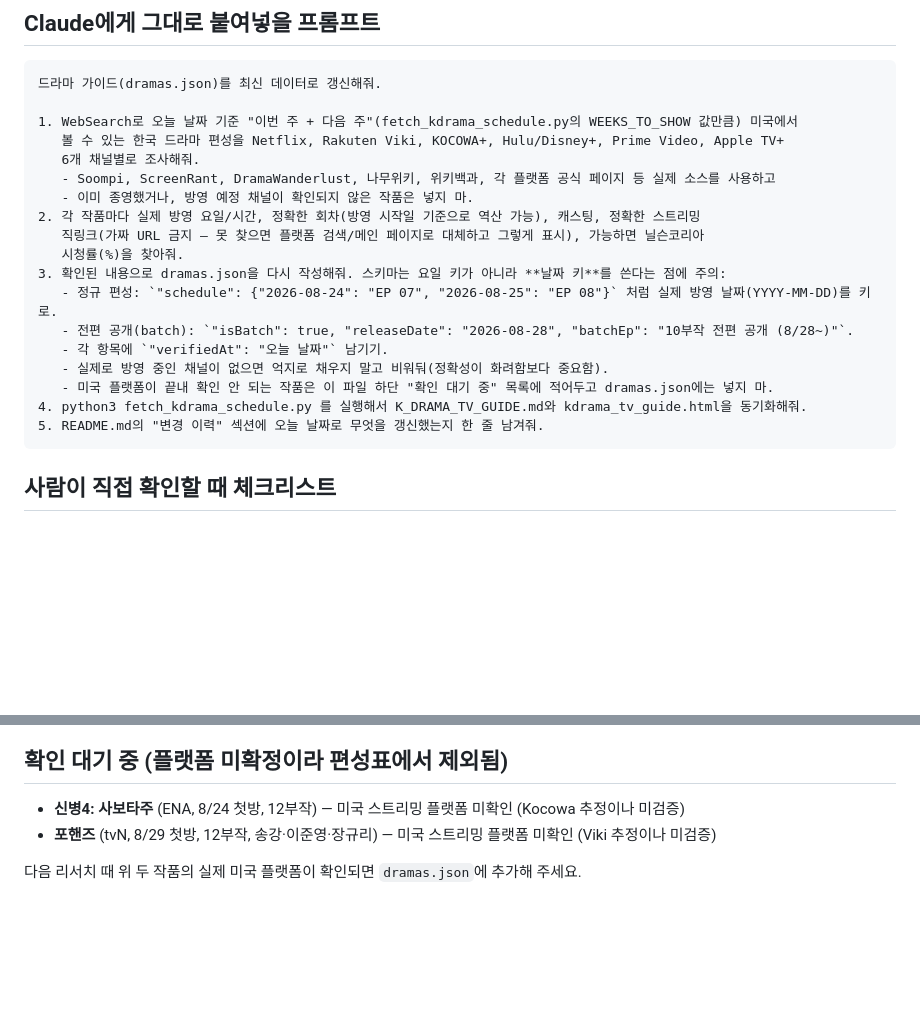
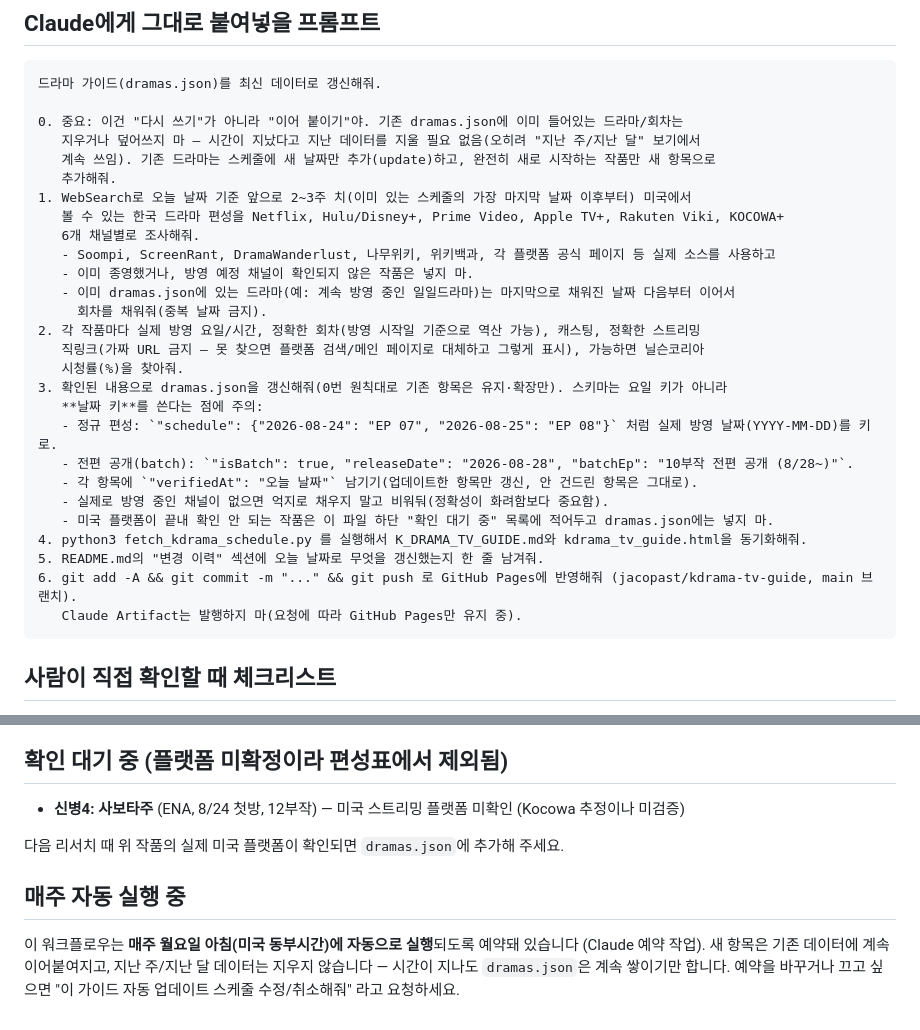
Before and after one commit to jacopast/kdrama-tv-guide, a Markdown page: REFRESH_GUIDE.md, 2 parts joined by grey strips. GitHub-like rendering; blank space fills up the shorter version.

````diff
--- a/REFRESH_GUIDE.md
+++ b/REFRESH_GUIDE.md
@@ -20,22 +20,31 @@ tags: [kdrama, refresh, workflow]
 ```
 드라마 가이드(dramas.json)를 최신 데이터로 갱신해줘.
 
-1. WebSearch로 오늘 날짜 기준 "이번 주 + 다음 주"(fetch_kdrama_schedule.py의 WEEKS_TO_SHOW 값만큼) 미국에서
-   볼 수 있는 한국 드라마 편성을 Netflix, Rakuten Viki, KOCOWA+, Hulu/Disney+, Prime Video, Apple TV+
+0. 중요: 이건 "다시 쓰기"가 아니라 "이어 붙이기"야. 기존 dramas.json에 이미 들어있는 드라마/회차는
+   지우거나 덮어쓰지 마 — 시간이 지났다고 지난 데이터를 지울 필요 없음(오히려 "지난 주/지난 달" 보기에서
+   계속 쓰임). 기존 드라마는 스케줄에 새 날짜만 추가(update)하고, 완전히 새로 시작하는 작품만 새 항목으로
+   추가해줘.
+1. WebSearch로 오늘 날짜 기준 앞으로 2~3주 치(이미 있는 스케줄의 가장 마지막 날짜 이후부터) 미국에서
+   볼 수 있는 한국 드라마 편성을 Netflix, Hulu/Disney+, Prime Video, Apple TV+, Rakuten Viki, KOCOWA+
    6개 채널별로 조사해줘.
    - Soompi, ScreenRant, DramaWanderlust, 나무위키, 위키백과, 각 플랫폼 공식 페이지 등 실제 소스를 사용하고
    - 이미 종영했거나, 방영 예정 채널이 확인되지 않은 작품은 넣지 마.
+   - 이미 dramas.json에 있는 드라마(예: 계속 방영 중인 일일드라마)는 마지막으로 채워진 날짜 다음부터 이어서
+     회차를 채워줘(중복 날짜 금지).
 2. 각 작품마다 실제 방영 요일/시간, 정확한 회차(방영 시작일 기준으로 역산 가능), 캐스팅, 정확한 스트리밍
    직링크(가짜 URL 금지 — 못 찾으면 플랫폼 검색/메인 페이지로 대체하고 그렇게 표시), 가능하면 닐슨코리아
    시청률(%)을 찾아줘.
-3. 확인된 내용으로 dramas.json을 다시 작성해줘. 스키마는 요일 키가 아니라 **날짜 키**를 쓴다는 점에 주의:
+3. 확인된 내용으로 dramas.json을 갱신해줘(0번 원칙대로 기존 항목은 유지·확장만). 스키마는 요일 키가 아니라
+   **날짜 키**를 쓴다는 점에 주의:
    - 정규 편성: `"schedule": {"2026-08-24": "EP 07", "2026-08-25": "EP 08"}` 처럼 실제 방영 날짜(YYYY-MM-DD)를 키로.
    - 전편 공개(batch): `"isBatch": true, "releaseDate": "2026-08-28", "batchEp": "10부작 전편 공개 (8/28~)"`.
-   - 각 항목에 `"verifiedAt": "오늘 날짜"` 남기기.
+   - 각 항목에 `"verifiedAt": "오늘 날짜"` 남기기(업데이트한 항목만 갱신, 안 건드린 항목은 그대로).
    - 실제로 방영 중인 채널이 없으면 억지로 채우지 말고 비워둬(정확성이 화려함보다 중요함).
    - 미국 플랫폼이 끝내 확인 안 되는 작품은 이 파일 하단 "확인 대기 중" 목록에 적어두고 dramas.json에는 넣지 마.
 4. python3 fetch_kdrama_schedule.py 를 실행해서 K_DRAMA_TV_GUIDE.md와 kdrama_tv_guide.html을 동기화해줘.
 5. README.md의 "변경 이력" 섹션에 오늘 날짜로 무엇을 갱신했는지 한 줄 남겨줘.
+6. git add -A && git commit -m "..." && git push 로 GitHub Pages에 반영해줘 (jacopast/kdrama-tv-guide, main 브랜치).
+   Claude Artifact는 발행하지 마(요청에 따라 GitHub Pages만 유지 중).
 ```
 
 ## 사람이 직접 확인할 때 체크리스트
@@ -57,6 +66,11 @@ tags: [kdrama, refresh, workflow]
 
 ## 확인 대기 중 (플랫폼 미확정이라 편성표에서 제외됨)
 - **신병4: 사보타주** (ENA, 8/24 첫방, 12부작) — 미국 스트리밍 플랫폼 미확인 (Kocowa 추정이나 미검증)
-- **포핸즈** (tvN, 8/29 첫방, 12부작, 송강·이준영·장규리) — 미국 스트리밍 플랫폼 미확인 (Viki 추정이나 미검증)
 
-다음 리서치 때 위 두 작품의 실제 미국 플랫폼이 확인되면 `dramas.json`에 추가해 주세요.
+다음 리서치 때 위 작품의 실제 미국 플랫폼이 확인되면 `dramas.json`에 추가해 주세요.
+
+## 매주 자동 실행 중
+이 워크플로우는 **매주 월요일 아침(미국 동부시간)에 자동으로 실행**되도록 예약돼 있습니다 (Claude 예약 작업).
+새 항목은 기존 데이터에 계속 이어붙여지고, 지난 주/지난 달 데이터는 지우지 않습니다 — 시간이 지나도
+`dramas.json`은 계속 쌓이기만 합니다. 예약을 바꾸거나 끄고 싶으면 "이 가이드 자동 업데이트 스케줄 수정/취소해줘"
+라고 요청하세요.
````
Also changed, not shown: README.md (+1 -0 lines).
